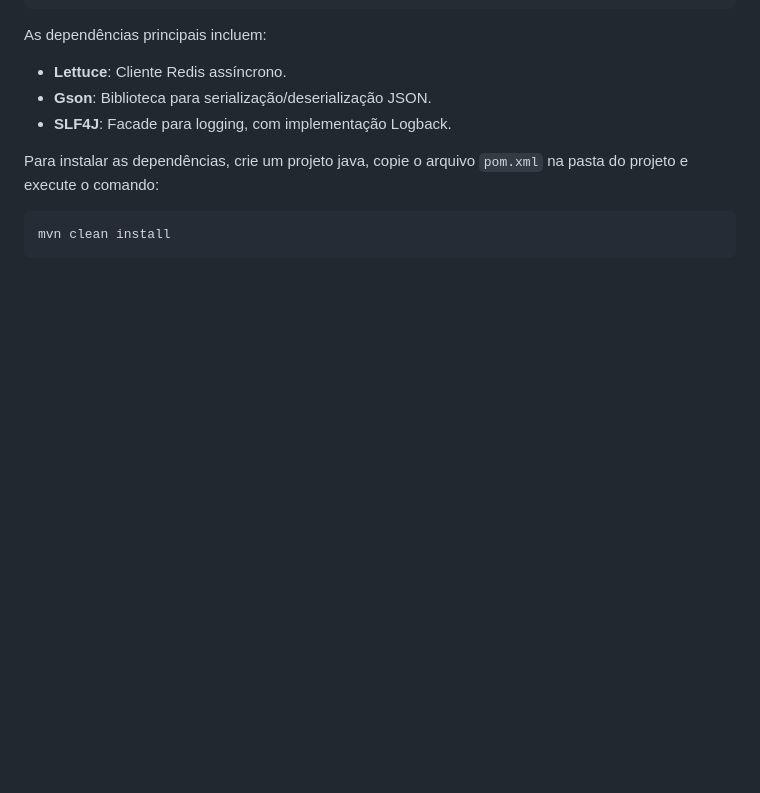
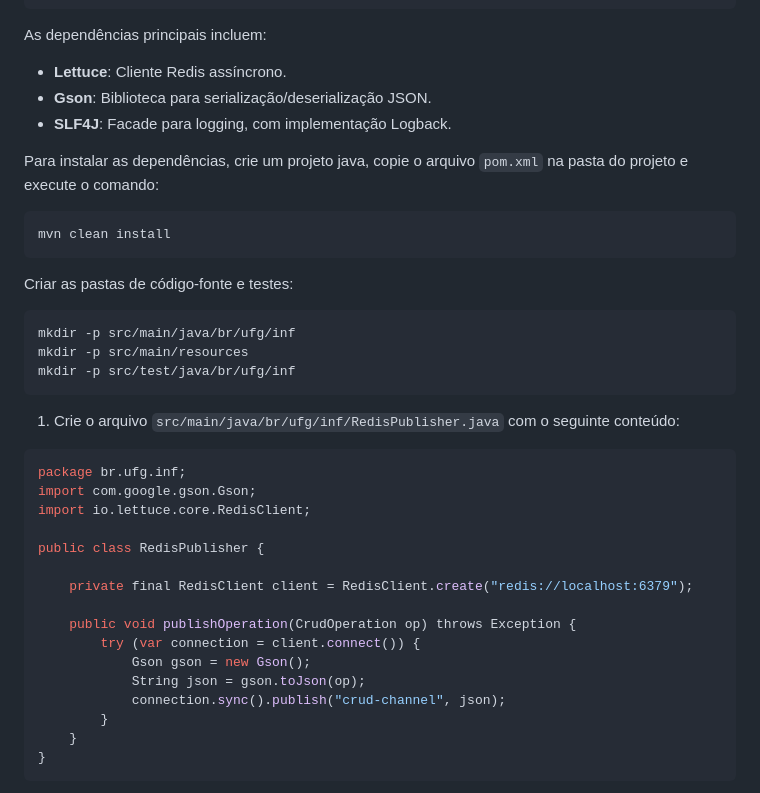
Before and after one commit to marceloakira/tutorials, a Markdown page: integrador-redis/README.md, the part around one of its changes. Drawn GitHub-style; blank space fills up the shorter version.

````diff
--- a/integrador-redis/README.md
+++ b/integrador-redis/README.md
@@ -152,3 +152,32 @@ Para instalar as dependências, crie um projeto java, copie o arquivo `pom.xml`
 ```bash
 mvn clean install
 ```
+
+Criar as pastas de código-fonte e testes:
+```bash
+mkdir -p src/main/java/br/ufg/inf
+mkdir -p src/main/resources
+mkdir -p src/test/java/br/ufg/inf
+```
+
+1. Crie o arquivo `src/main/java/br/ufg/inf/RedisPublisher.java` com o seguinte conteúdo:
+
+```java
+package br.ufg.inf;
+import com.google.gson.Gson;
+import io.lettuce.core.RedisClient;
+
+public class RedisPublisher {
+
+    private final RedisClient client = RedisClient.create("redis://localhost:6379");
+
+    public void publishOperation(CrudOperation op) throws Exception {
+        try (var connection = client.connect()) {
+            Gson gson = new Gson();
+            String json = gson.toJson(op);
+            connection.sync().publish("crud-channel", json);
+        }
+    }
+}
+```
+
````
Also changed, not shown: other parts of integrador-redis/README.md (+154 -0 lines).
